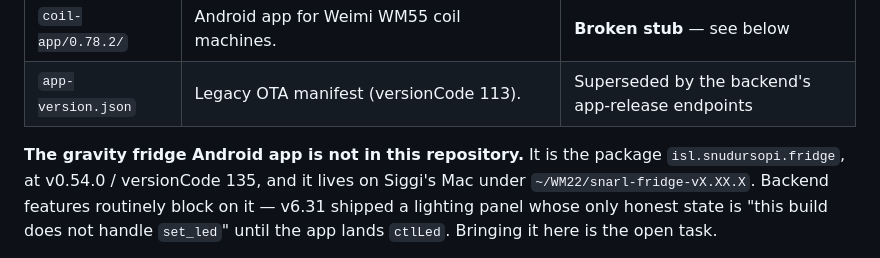
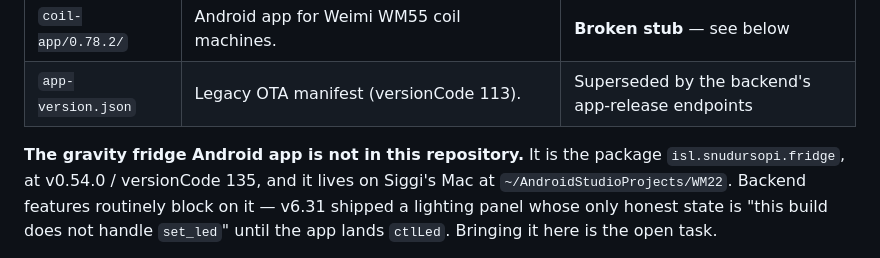
Before and after one commit to siggipalmi/snarl-sopi, a Markdown page: CLAUDE.md, the part around the change. GitHub-like rendering.

Commit message:
Correct the fridge app's path on Siggi's Mac
Recorded as ~/WM22/snarl-fridge-vX.XX.X, taken from a handover document
describing how a build was made rather than where the project lives. The
Gradle project is at ~/AndroidStudioProjects/WM22. Corrected before the
import, since the wrong path is the kind of detail that gets copied into a
command and fails halfway.

Documentation only.

Co-Authored-By: Claude Opus 5 <noreply@anthropic.com>
Claude-Session: https://claude.ai/code/session_0139v4C1YsJyVApTC8cTufGn

```diff
--- a/CLAUDE.md
+++ b/CLAUDE.md
@@ -21,7 +21,7 @@ machines, an operator dashboard, and a marketing site.
 
 **The gravity fridge Android app is not in this repository.** It is the
 package `isl.snudursopi.fridge`, at v0.54.0 / versionCode 135, and it lives
-on Siggi's Mac under `~/WM22/snarl-fridge-vX.XX.X`. Backend features
+on Siggi's Mac at `~/AndroidStudioProjects/WM22`. Backend features
 routinely block on it — v6.31 shipped a lighting panel whose only honest
 state is "this build does not handle `set_led`" until the app lands
 `ctlLed`. Bringing it here is the open task.
```
